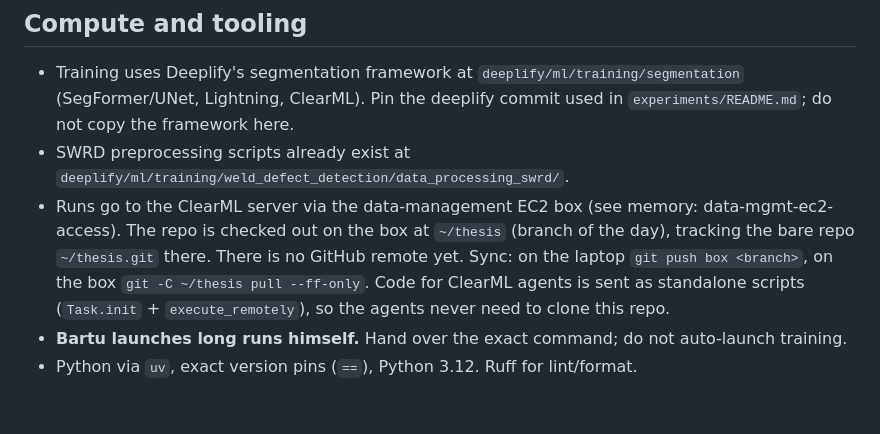
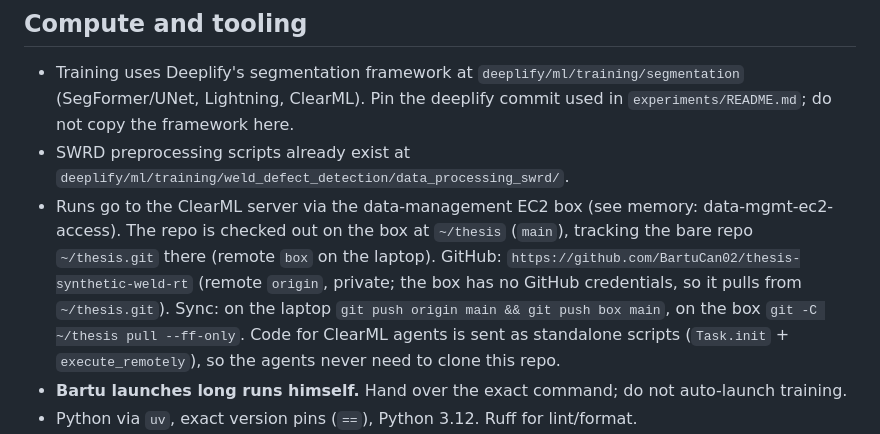
Before and after one commit to BartuCan02/thesis-synthetic-weld-rt, a Markdown page: CLAUDE.md, the part around the change. GitHub-like rendering; blank space fills up the shorter version.

Commit message:
docs: GitHub remote and sync routine in CLAUDE.md
Co-Authored-By: Claude Fable 5.1 <noreply@anthropic.com>

```diff
--- a/CLAUDE.md
+++ b/CLAUDE.md
@@ -110,8 +110,10 @@ before taking logs; replicate that.
   Lightning, ClearML). Pin the deeplify commit used in `experiments/README.md`; do not copy the framework here.
 - SWRD preprocessing scripts already exist at `deeplify/ml/training/weld_defect_detection/data_processing_swrd/`.
 - Runs go to the ClearML server via the data-management EC2 box (see memory: data-mgmt-ec2-access). The repo is
-  checked out on the box at `~/thesis` (branch of the day), tracking the bare repo `~/thesis.git` there. There is no
-  GitHub remote yet. Sync: on the laptop `git push box <branch>`, on the box `git -C ~/thesis pull --ff-only`.
+  checked out on the box at `~/thesis` (`main`), tracking the bare repo `~/thesis.git` there (remote `box` on the
+  laptop). GitHub: `https://github.com/BartuCan02/thesis-synthetic-weld-rt` (remote `origin`, private; the box has no
+  GitHub credentials, so it pulls from `~/thesis.git`). Sync: on the laptop `git push origin main && git push box main`,
+  on the box `git -C ~/thesis pull --ff-only`.
   Code for ClearML agents is sent as standalone scripts (`Task.init` + `execute_remotely`), so the agents never
   need to clone this repo.
 - **Bartu launches long runs himself.** Hand over the exact command; do not auto-launch training.
```
